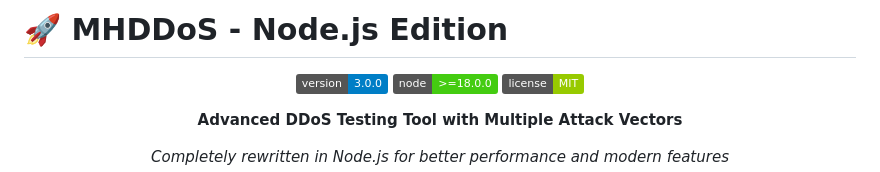
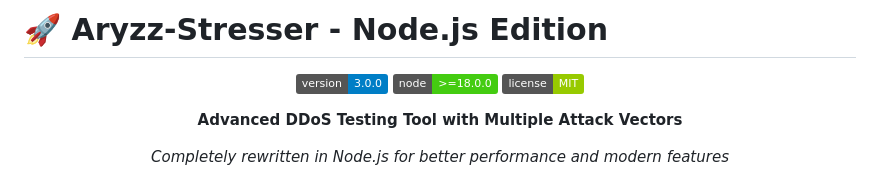
Before and after one commit to AryzXploit/BOT-TELE-DOS, a Markdown page: README.md, the part around the change. Drawn GitHub-style; badges without logos.

```diff
--- a/README.md
+++ b/README.md
@@ -1,4 +1,4 @@
-# 🚀 MHDDoS - Node.js Edition
+# 🚀 Aryzz-Stresser - Node.js Edition
 
 <div align="center">
 
```
